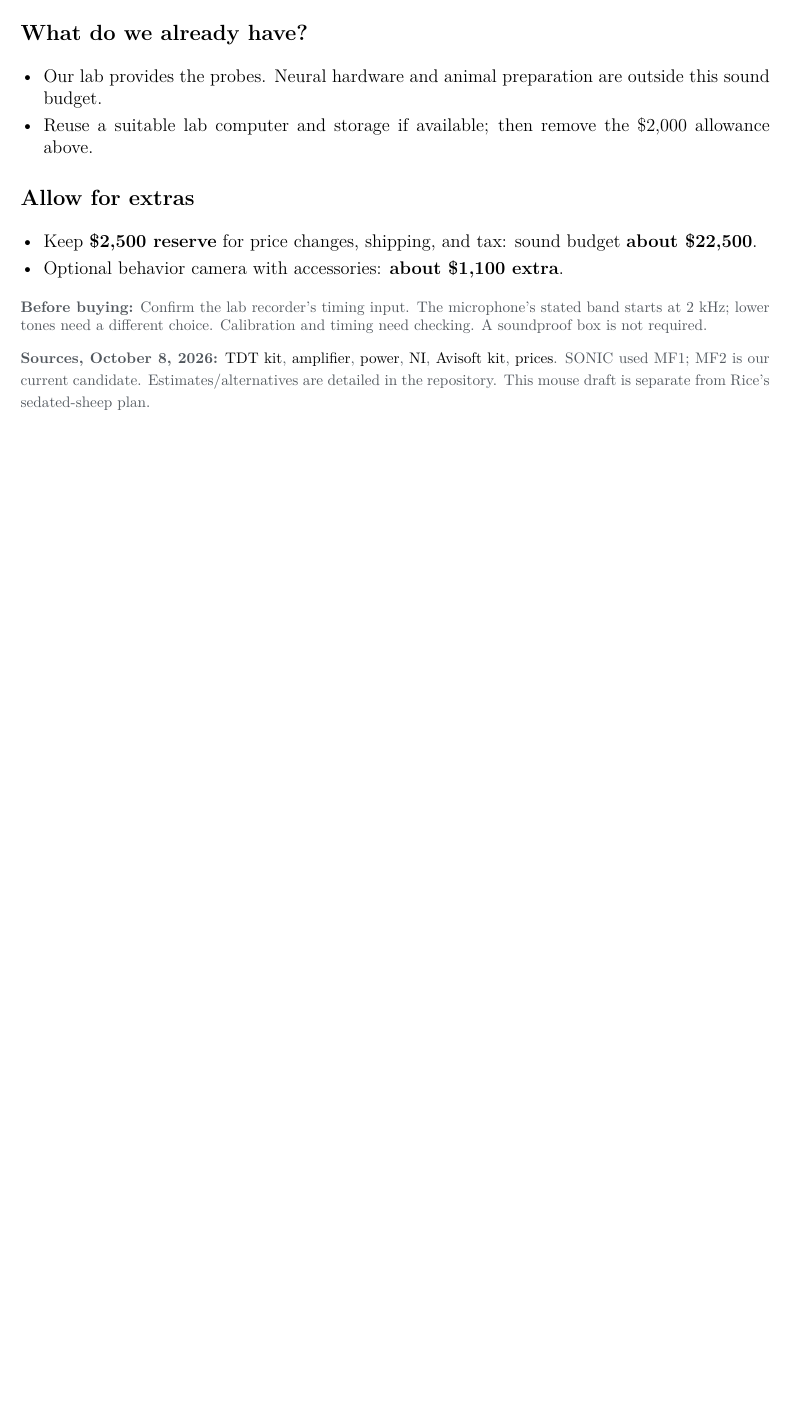
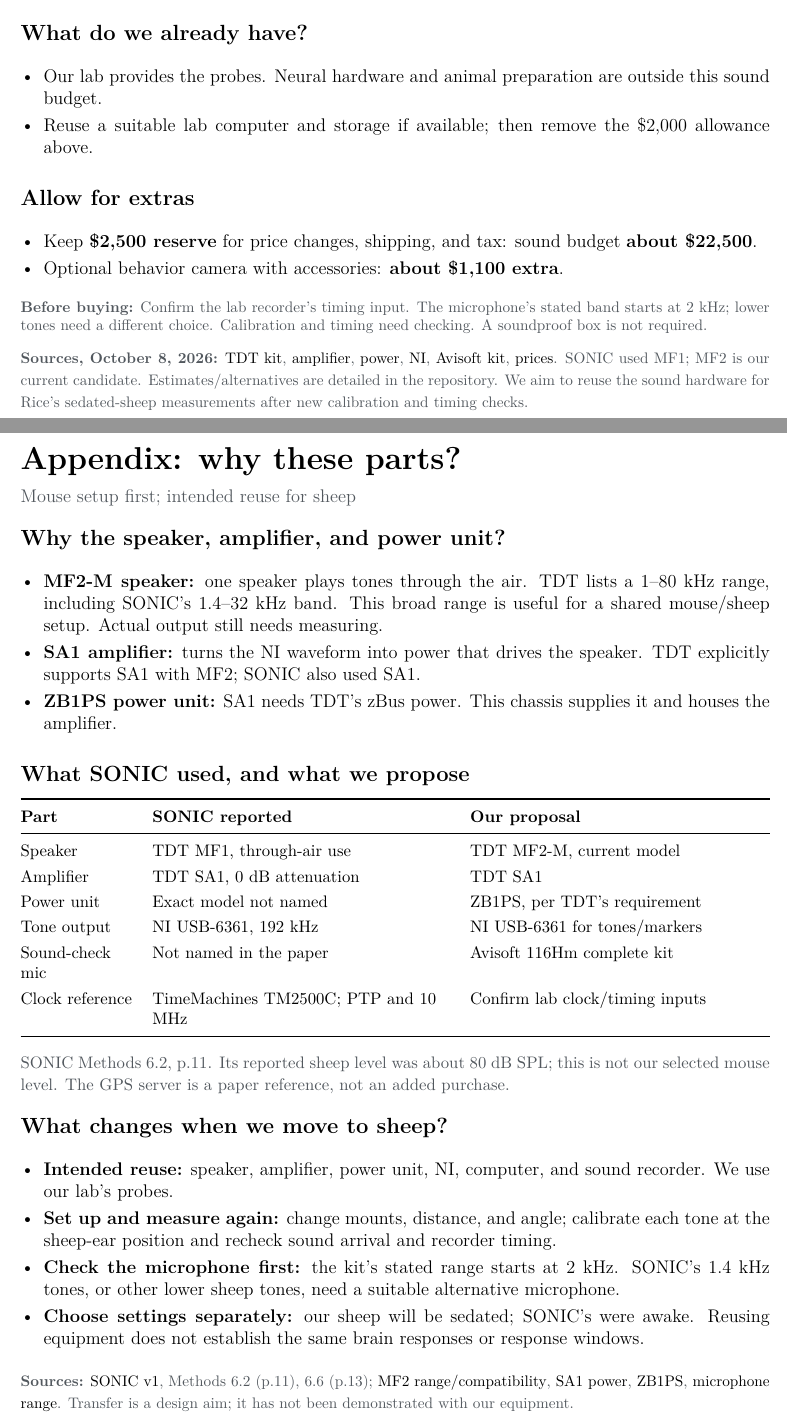
Before and after one commit to HowardWHSrun/audiotory_benchmark, a LaTeX document (output/pdf/Mouse_Auditory_Experiment.tex): part of page 2 of 2 before the commit and two parts of pages 2 and 3 of 3 after it, the two joined at a grey line, cut so that both start at the same text, the shorter picture padded with empty space. Compiled offline with pdfLaTeX.

Commit message:
Add sound equipment rationale and mouse-to-sheep appendix

```diff
--- a/output/pdf/Mouse_Auditory_Experiment.tex
+++ b/output/pdf/Mouse_Auditory_Experiment.tex
@@ -4,7 +4,7 @@
 \usepackage{lmodern}
 \usepackage{enumitem,xcolor,hyperref,tabularx,booktabs}
 \definecolor{muted}{RGB}{82,88,94}
-\hypersetup{colorlinks=true,urlcolor=black,pdftitle={Mouse auditory experiment: simple setup draft},pdfauthor={Rice auditory benchmarking project}}
+\hypersetup{colorlinks=true,urlcolor=black,pdftitle={Auditory sound setup: mouse plan and sheep reuse},pdfauthor={Rice auditory benchmarking project}}
 \setlength{\parindent}{0pt}
 \setlength{\parskip}{7pt}
 \setlist[itemize]{leftmargin=*,itemsep=3pt,topsep=3pt,parsep=0pt}
@@ -94,6 +94,44 @@
 {\footnotesize\color{muted}
 \textbf{Before buying:} Confirm the lab recorder's timing input. The microphone's stated band starts at 2 kHz; lower tones need a different choice. Calibration and timing need checking. A soundproof box is not required.
 
-\textbf{Sources, October 8, 2026:} \href{https://www.tdt.com/docs/hardware/mf2-multi-field-magnetic-speakers/}{TDT kit}, \href{https://www.tdt.com/docs/hardware/sa1-stereo-amplifier/}{amplifier}, \href{https://www.tdt.com/docs/hardware/zb1ps-powered-zbus-device-chassis/}{power}, \href{https://www.newark.com/ni-now-part-of-emerson/781442-01/multifunction-i-o-device-usb-6361/dp/14AJ5341}{NI}, \href{https://avisoft.com/ultrasoundgate/116hm/}{Avisoft kit}, \href{https://avisoft.com/price-list-ordering-information/}{prices}. SONIC used MF1; MF2 is our current candidate. Estimates/alternatives are detailed in the repository. This mouse draft is separate from Rice's sedated-sheep plan.}
+\textbf{Sources, October 8, 2026:} \href{https://www.tdt.com/docs/hardware/mf2-multi-field-magnetic-speakers/}{TDT kit}, \href{https://www.tdt.com/docs/hardware/sa1-stereo-amplifier/}{amplifier}, \href{https://www.tdt.com/docs/hardware/zb1ps-powered-zbus-device-chassis/}{power}, \href{https://www.newark.com/ni-now-part-of-emerson/781442-01/multifunction-i-o-device-usb-6361/dp/14AJ5341}{NI}, \href{https://avisoft.com/ultrasoundgate/116hm/}{Avisoft kit}, \href{https://avisoft.com/price-list-ordering-information/}{prices}. SONIC used MF1; MF2 is our current candidate. Estimates/alternatives are detailed in the repository. We aim to reuse the sound hardware for Rice's sedated-sheep measurements after new calibration and timing checks.}
+
+\newpage
+{\LARGE\bfseries Appendix: why these parts?}\par
+{\color{muted}Mouse setup first; intended reuse for sheep}\par
+
+\topic{Why the speaker, amplifier, and power unit?}
+\begin{itemize}
+\item \textbf{MF2-M speaker:} one speaker plays tones through the air. TDT lists a 1--80 kHz range, including SONIC's 1.4--32 kHz band. This broad range is useful for a shared mouse/sheep setup. Actual output still needs measuring.
+\item \textbf{SA1 amplifier:} turns the NI waveform into power that drives the speaker. TDT explicitly supports SA1 with MF2; SONIC also used SA1.
+\item \textbf{ZB1PS power unit:} SA1 needs TDT's zBus power. This chassis supplies it and houses the amplifier.
+\end{itemize}
+
+\topic{What SONIC used, and what we propose}
+{\small\renewcommand{\arraystretch}{1.22}
+\begin{tabularx}{\linewidth}{@{}>{\raggedright\arraybackslash}p{1.03in} L L@{}}
+\toprule
+\textbf{Part} & \textbf{SONIC reported} & \textbf{Our proposal} \\
+\midrule
+Speaker & TDT MF1, through-air use & TDT MF2-M, current model \\
+Amplifier & TDT SA1, 0 dB attenuation & TDT SA1 \\
+Power unit & Exact model not named & ZB1PS, per TDT's requirement \\
+Tone output & NI USB-6361, 192 kHz & NI USB-6361 for tones/markers \\
+Sound-check mic & Not named in the paper & Avisoft 116Hm complete kit \\
+Clock reference & TimeMachines TM2500C; PTP and 10 MHz & Confirm lab clock/timing inputs \\
+\bottomrule
+\end{tabularx}}
+\par\vspace{5pt}
+{\small\color{muted}SONIC Methods 6.2, p.11. Its reported sheep level was about 80 dB SPL; this is not our selected mouse level. The GPS server is a paper reference, not an added purchase.}
+
+\topic{What changes when we move to sheep?}
+\begin{itemize}
+\item \textbf{Intended reuse:} speaker, amplifier, power unit, NI, computer, and sound recorder. We use our lab's probes.
+\item \textbf{Set up and measure again:} change mounts, distance, and angle; calibrate each tone at the sheep-ear position and recheck sound arrival and recorder timing.
+\item \textbf{Check the microphone first:} the kit's stated range starts at 2 kHz. SONIC's 1.4 kHz tones, or other lower sheep tones, need a suitable alternative microphone.
+\item \textbf{Choose settings separately:} our sheep will be sedated; SONIC's were awake. Reusing equipment does not establish the same brain responses or response windows.
+\end{itemize}
+
+{\footnotesize\color{muted}\textbf{Sources:} \href{https://doi.org/10.1101/2025.09.30.679683}{SONIC v1}, Methods 6.2 (p.11), 6.6 (p.13); \href{https://www.tdt.com/docs/hardware/mf2-multi-field-magnetic-speakers/}{MF2 range/compatibility}, \href{https://www.tdt.com/docs/hardware/sa1-stereo-amplifier/}{SA1 power}, \href{https://www.tdt.com/docs/hardware/zb1ps-powered-zbus-device-chassis/}{ZB1PS}, \href{https://avisoft.com/ultrasound-microphones/cm16-cmpa/}{microphone range}. Transfer is a design aim; it has not been demonstrated with our equipment.}
 
 \end{document}
```
Also changed, not shown: Mouse_Equipment_Pricing_2026-10-08.md (+4 -2 lines), Mouse_Setup_Equipment_Plan.md (+18 -1 lines), Mouse_Stimulus_Setup_Proposal.md (+2 -0 lines), Research_Log.md (+9 -0 lines), README.md, output/pdf/Mouse_Auditory_Experiment.pdf, output/pdf/Mouse_Auditory_Experiment.tex (6 more changed lines).
